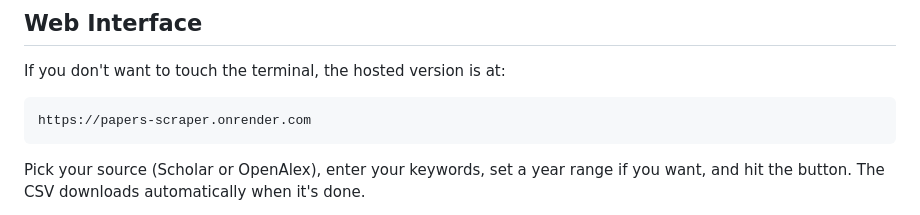
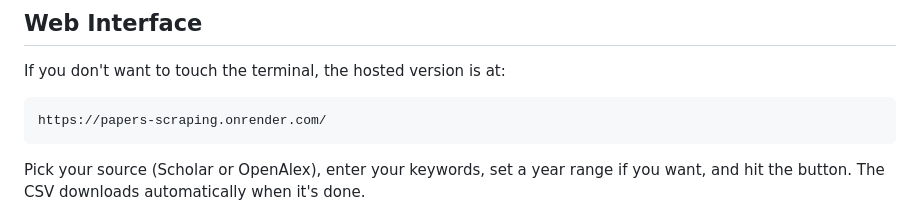
Before and after one commit to b-elamine/paperscraper, a Markdown page: README.md, the part around the change. Drawn GitHub-style.

Commit message:
update md

````diff
--- a/README.md
+++ b/README.md
@@ -11,7 +11,7 @@ Both sources give you the same output format: title, authors, year, venue, URL,
 If you don't want to touch the terminal, the hosted version is at:
 
 ```
-https://papers-scraper.onrender.com
+https://papers-scraping.onrender.com/
 ```
 
 Pick your source (Scholar or OpenAlex), enter your keywords, set a year range if you want, and hit the button. The CSV downloads automatically when it's done.
````
